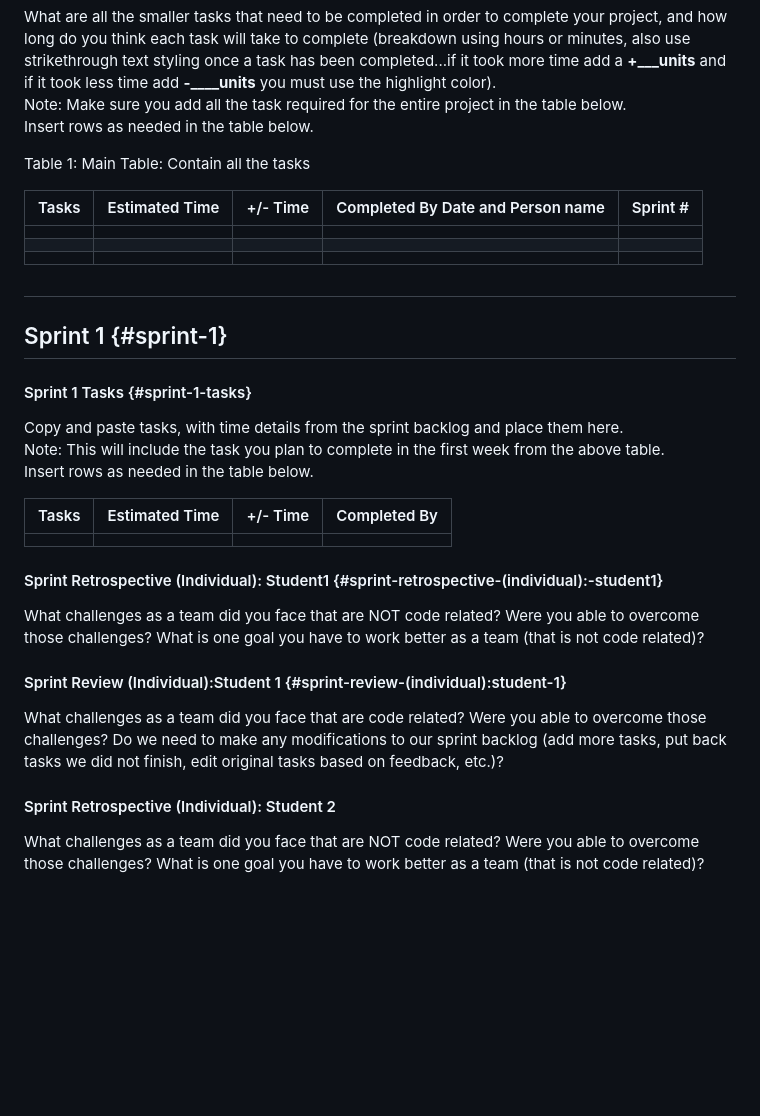
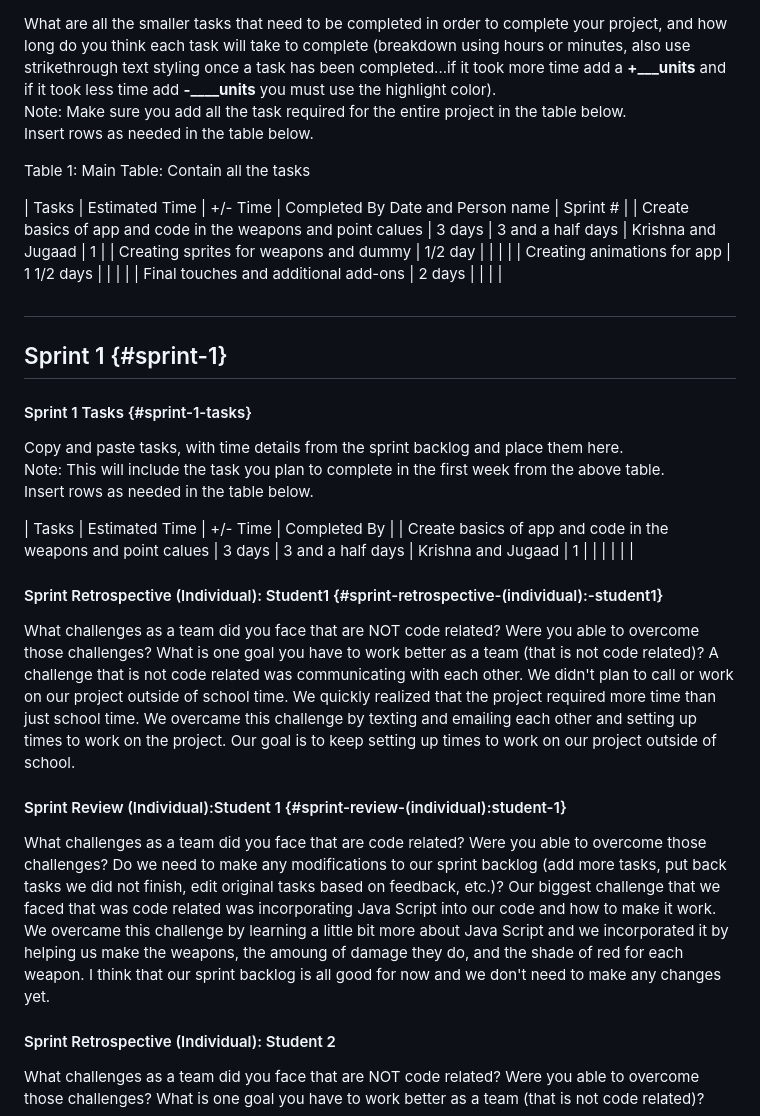
Before and after one commit to ChaosTheGod00276/1-1-6-CSE-assignment, a Markdown page: README.md, the part around the change. GitHub-like rendering; blank space fills up the shorter version.

```diff
--- a/README.md
+++ b/README.md
@@ -88,10 +88,10 @@ Insert rows as needed in the table below.
 Table 1: Main Table: Contain all the tasks
 
 | Tasks | Estimated Time | \+/- Time | Completed By Date and Person name | Sprint \# |
-| ----- | ----- | ----- | ----- | ----- |
-|  |  |  |  |  |
-|  |  |  |  |  |
-|  |  |  |  |  |
+| Create basics of app and code in the weapons and point calues | 3 days | 3 and a half days | Krishna and Jugaad | 1 |
+| Creating sprites for weapons and dummy | 1/2 day  |  |  |  |
+| Creating animations for app | 1 1/2 days |  |  |  |
+| Final touches and additional add-ons | 2 days |  |  |  |
 
 ##
 
@@ -104,16 +104,19 @@ Note: This will include the task you plan to complete in the first week from the
 Insert rows as needed in the table below.
 
 | Tasks | Estimated Time | \+/- Time | Completed By |
-| ----- | ----- | ----- | ----- |
+| Create basics of app and code in the weapons and point calues | 3 days | 3 and a half days | Krishna and Jugaad | 1 |
 |  |  |  |  |
 
 #### Sprint Retrospective (Individual): Student1 {#sprint-retrospective-(individual):-student1}
 
 What challenges as a team did you face that are NOT code related? Were you able to overcome those challenges? What is one goal you have to work better as a team (that is not code related)?
+A challenge that is not code related was communicating with each other. We didn't plan to call or work on our project outside of school time. We quickly realized that the project required more time than just school time. We overcame this challenge by texting and emailing each other and setting up times to work on the project. Our goal is to keep setting up times to work on our project outside of school.
 
 #### Sprint Review (Individual):Student 1 {#sprint-review-(individual):student-1}
 
 What challenges as a team did you face that are code related? Were you able to overcome those challenges? Do we need to make any modifications to our sprint backlog (add more tasks, put back tasks we did not finish, edit original tasks based on feedback, etc.)?
+Our biggest challenge that we faced that was code related was incorporating Java Script into our code and how to make it work. We overcame this challenge by learning a little bit more about Java Script and we incorporated it by helping us make the weapons, the amoung of damage they do, and the shade of red for each weapon. I think that our sprint backlog is all good for now and we don't need to make any changes yet.
+
 
 #### Sprint Retrospective (Individual): Student 2
 
```
